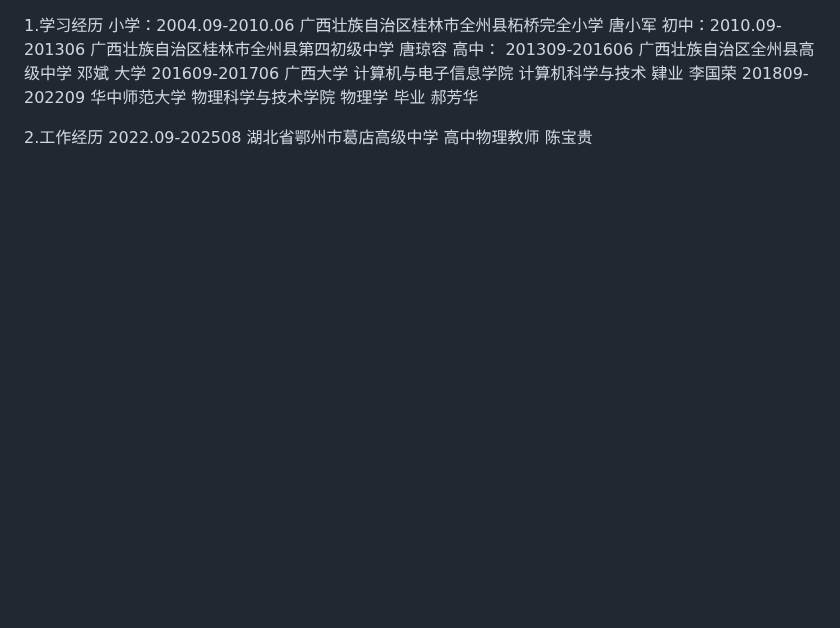
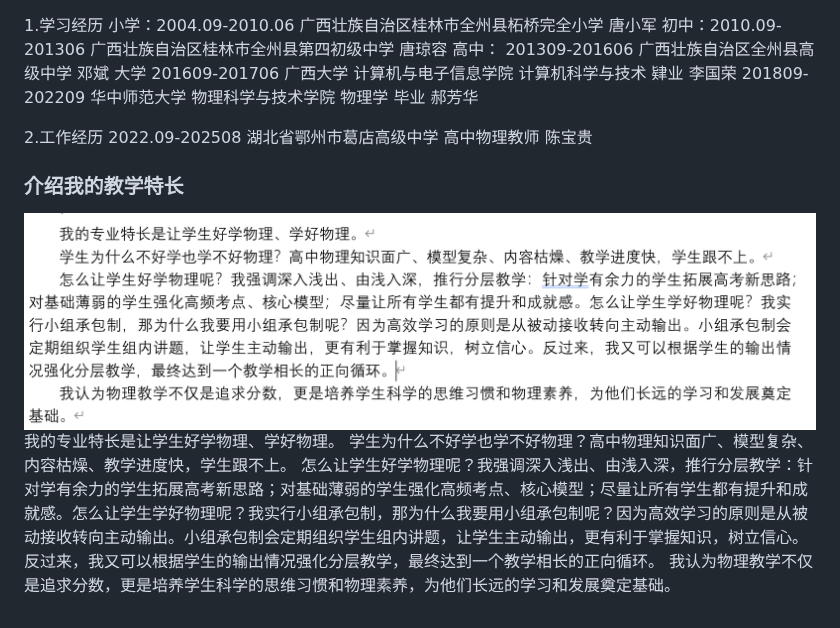
Before and after one commit to sanxFlower/physics, a Markdown page: 个人信息/个人信息.md, the part around the change. GitHub-like rendering; pictures changed too: 个人信息/image.png (added); blank space fills up the shorter version.

```diff
--- a/个人信息/个人信息.md
+++ b/个人信息/个人信息.md
@@ -9,3 +9,12 @@
 
 2.工作经历
   2022.09-202508 湖北省鄂州市葛店高级中学 高中物理教师 陈宝贵
+
+
+
+  ### 介绍我的教学特长
+  ![alt text](image.png)
+  我的专业特长是让学生好学物理、学好物理。
+学生为什么不好学也学不好物理？高中物理知识面广、模型复杂、内容枯燥、教学进度快，学生跟不上。
+怎么让学生好学物理呢？我强调深入浅出、由浅入深，推行分层教学：针对学有余力的学生拓展高考新思路；对基础薄弱的学生强化高频考点、核心模型；尽量让所有学生都有提升和成就感。怎么让学生学好物理呢？我实行小组承包制，那为什么我要用小组承包制呢？因为高效学习的原则是从被动接收转向主动输出。小组承包制会定期组织学生组内讲题，让学生主动输出，更有利于掌握知识，树立信心。反过来，我又可以根据学生的输出情况强化分层教学，最终达到一个教学相长的正向循环。
+我认为物理教学不仅是追求分数，更是培养学生科学的思维习惯和物理素养，为他们长远的学习和发展奠定基础。
```
